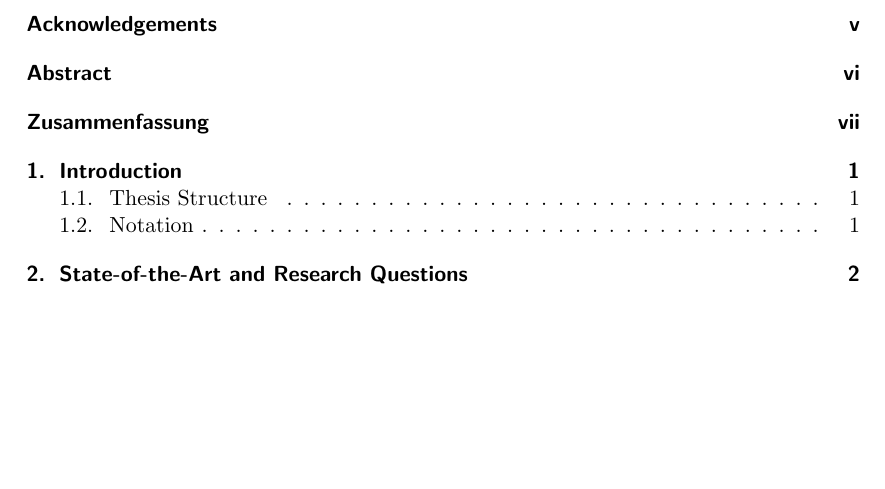
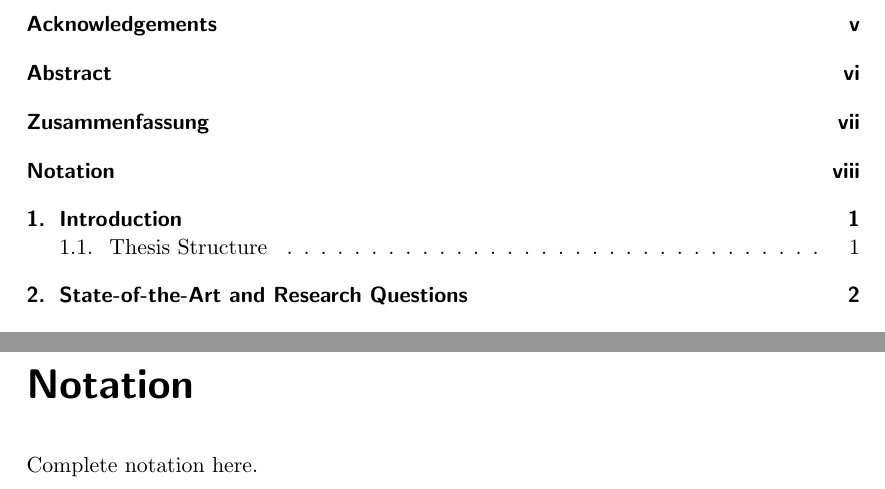
Before and after one commit to omubtcezq/dissertation-marko-ristic, a LaTeX thesis (main.tex): part of page 2 of 17 before the commit and two parts of pages 2 and 9 of 18 after it, the two joined at a grey line, cut so that both start at the same text, the shorter picture padded with empty space. Compiled offline with pdfLaTeX.

Commit message:
Moved notation to own part

```diff
--- a/main.tex
+++ b/main.tex
@@ -3,7 +3,7 @@
 \title{Data Confidentiality for Distributed Sensor Fusion}
 \author{Marko Ristic}
 \date{\today}
-\titlehead{Dissertation for the Faculty of Computer Science,\\Otto von Guericke University, Magdeburg}
+\titlehead{Dissertation for the Faculty of Computer Science (FIN),\\Otto von Guericke University (OVGU), Magdeburg}
 \publishers{{\large Reviewers:}\\\vspace{\baselineskip}Prof. Dr.-Ing. Benjamin Noack (OVGU, Magdeburg, Germany)\\\dots}
 
 \begin{document}
@@ -26,6 +26,10 @@ Abs goes here.
 
 German abs goes here.
 
+\chapter{Notation}
+
+Complete notation here.
+
 \mainmatter
 
 \chapter{Introduction}
```
Also changed, not shown: main.pdf, main.tex (2 more changed lines).
